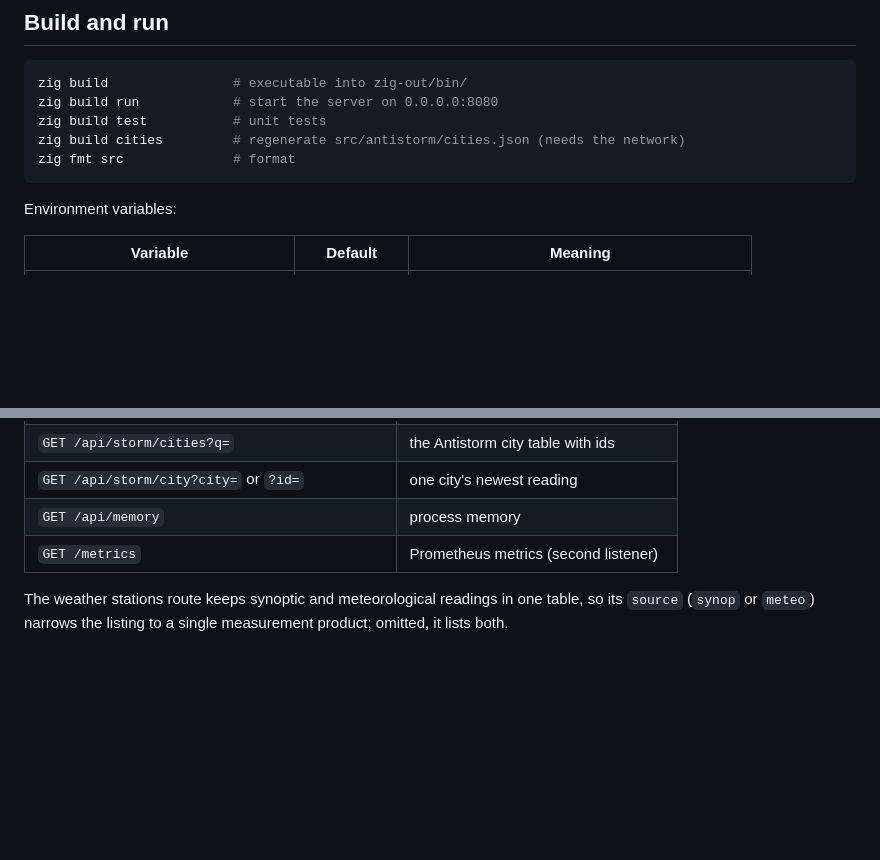
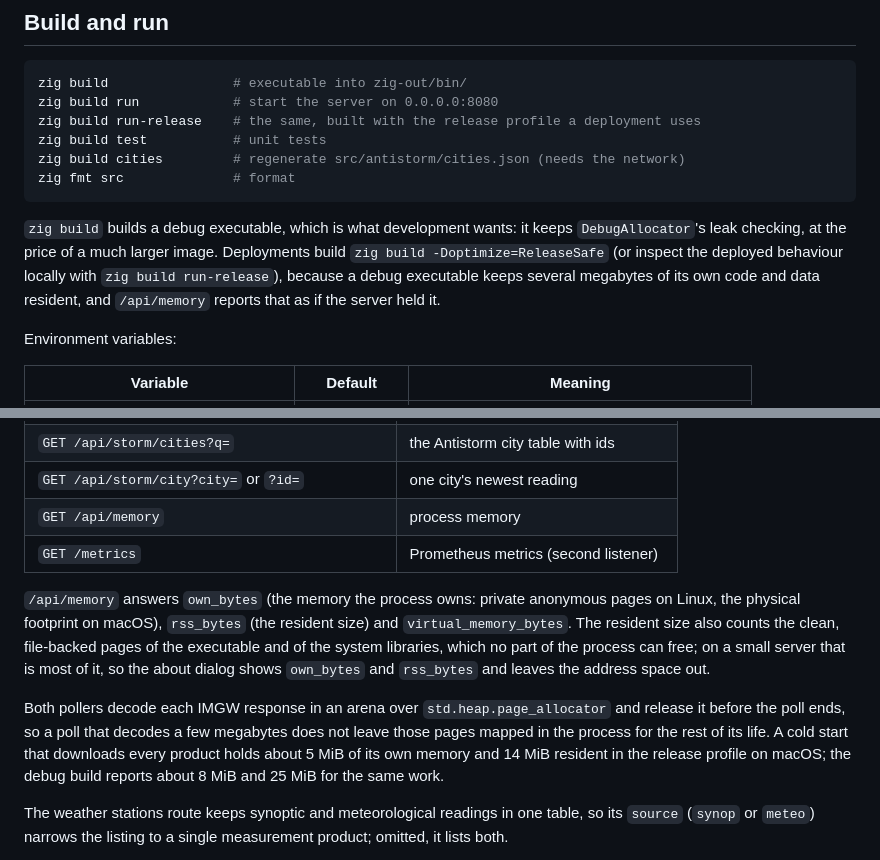
Before and after one commit to jpalczewski/szklana.pogoda, a Markdown page: README.md, 2 parts joined by grey strips. Drawn GitHub-style; blank space fills up the shorter version.

Commit message:
docs(readme): describe the release profile and the memory figures
Name the profile a deployment builds, explain why a debug run reports more memory than the server holds, and record that own_bytes and rss_bytes answer different questions.

````diff
--- a/README.md
+++ b/README.md
@@ -30,10 +30,18 @@ install `tzdata` in the image when the exact handling of that hour matters.
 ```sh
 zig build                # executable into zig-out/bin/
 zig build run            # start the server on 0.0.0.0:8080
+zig build run-release    # the same, built with the release profile a deployment uses
 zig build test           # unit tests
 zig build cities         # regenerate src/antistorm/cities.json (needs the network)
 zig fmt src              # format
 ```
+
+`zig build` builds a debug executable, which is what development wants: it
+keeps `DebugAllocator`'s leak checking, at the price of a much larger image.
+Deployments build `zig build -Doptimize=ReleaseSafe` (or inspect the deployed
+behaviour locally with `zig build run-release`), because a debug executable keeps
+several megabytes of its own code and data resident, and `/api/memory` reports
+that as if the server held it.
 
 Environment variables:
 
@@ -78,6 +86,20 @@ All timestamps are stored in the UTC-suffixed form `YYYY-MM-DDTHH:MM:SSZ`.
 | `GET /api/memory` | process memory |
 | `GET /metrics` | Prometheus metrics (second listener) |
 
+`/api/memory` answers `own_bytes` (the memory the process owns: private
+anonymous pages on Linux, the physical footprint on macOS), `rss_bytes` (the
+resident size) and `virtual_memory_bytes`. The resident size also counts the
+clean, file-backed pages of the executable and of the system libraries, which no
+part of the process can free; on a small server that is most of it, so the about
+dialog shows `own_bytes` and `rss_bytes` and leaves the address space out.
+
+Both pollers decode each IMGW response in an arena over `std.heap.page_allocator`
+and release it before the poll ends, so a poll that decodes a few megabytes does
+not leave those pages mapped in the process for the rest of its life. A cold
+start that downloads every product holds about 5 MiB of its own memory and 14 MiB
+resident in the release profile on macOS; the debug build reports about 8 MiB and
+25 MiB for the same work.
+
 The weather stations route keeps synoptic and meteorological readings in one
 table, so its `source` (`synop` or `meteo`) narrows the listing to a single
 measurement product; omitted, it lists both.
````
